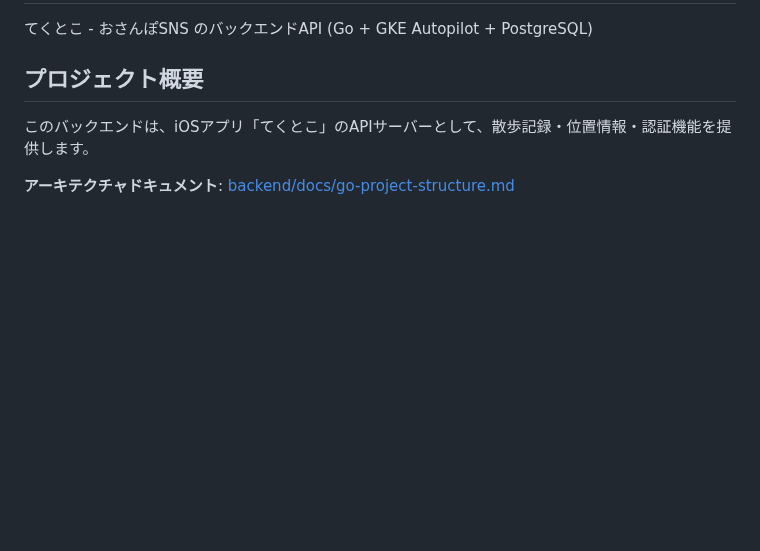
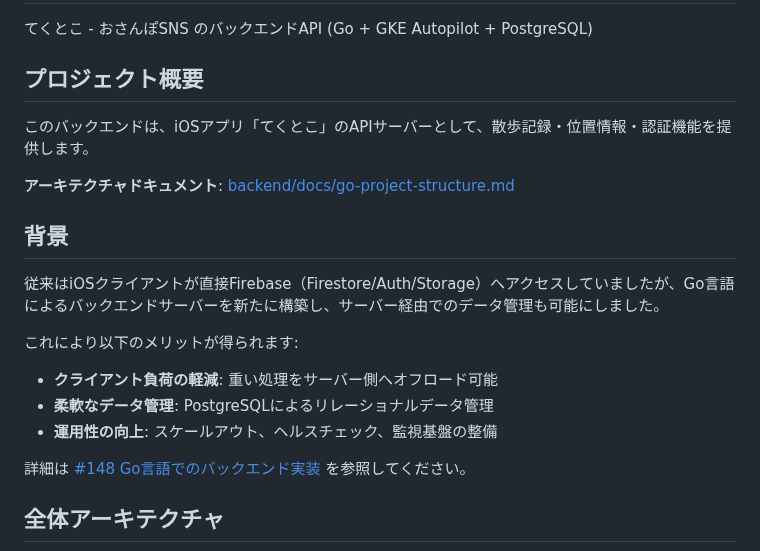
Before and after one commit to RRRRRRR-777/TokoToko, a Markdown page: backend/README.md, the part around one of its changes. GitHub-like rendering; blank space fills up the shorter version.

```diff
--- a/backend/README.md
+++ b/backend/README.md
@@ -7,3 +7,18 @@
 このバックエンドは、iOSアプリ「てくとこ」のAPIサーバーとして、散歩記録・位置情報・認証機能を提供します。
 
 **アーキテクチャドキュメント**: [backend/docs/go-project-structure.md](./docs/go-project-structure.md)
+
+## 背景
+
+従来はiOSクライアントが直接Firebase（Firestore/Auth/Storage）へアクセスしていましたが、Go言語によるバックエンドサーバーを新たに構築し、サーバー経由でのデータ管理も可能にしました。
+
+これにより以下のメリットが得られます:
+
+- **クライアント負荷の軽減**: 重い処理をサーバー側へオフロード可能
+- **柔軟なデータ管理**: PostgreSQLによるリレーショナルデータ管理
+- **運用性の向上**: スケールアウト、ヘルスチェック、監視基盤の整備
+
+詳細は [#148 Go言語でのバックエンド実装](https://github.com/RRRRRRR-777/TokoToko/issues/148) を参照してください。
+
+## 全体アーキテクチャ
+
```
Also changed, not shown: other parts of backend/README.md (+40 -0 lines).
